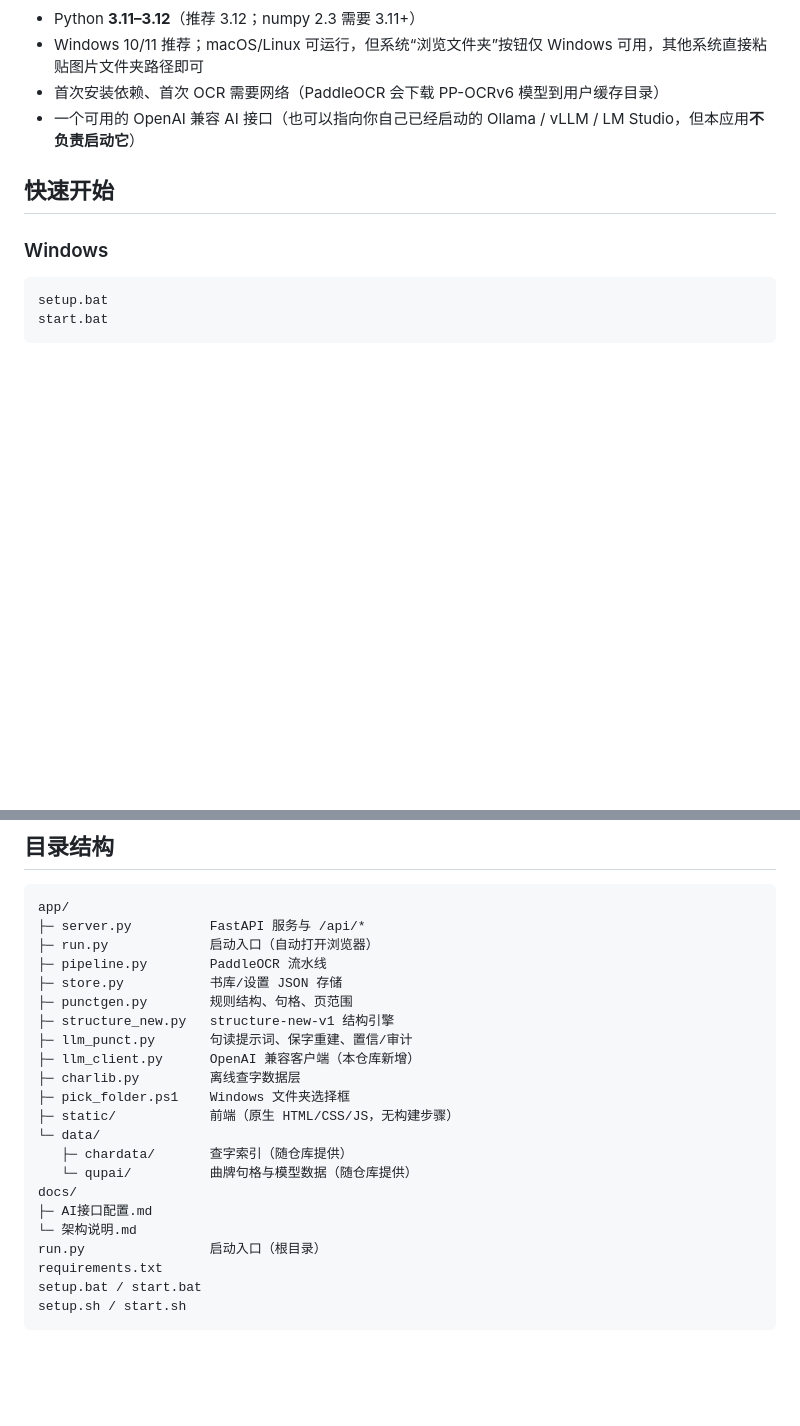
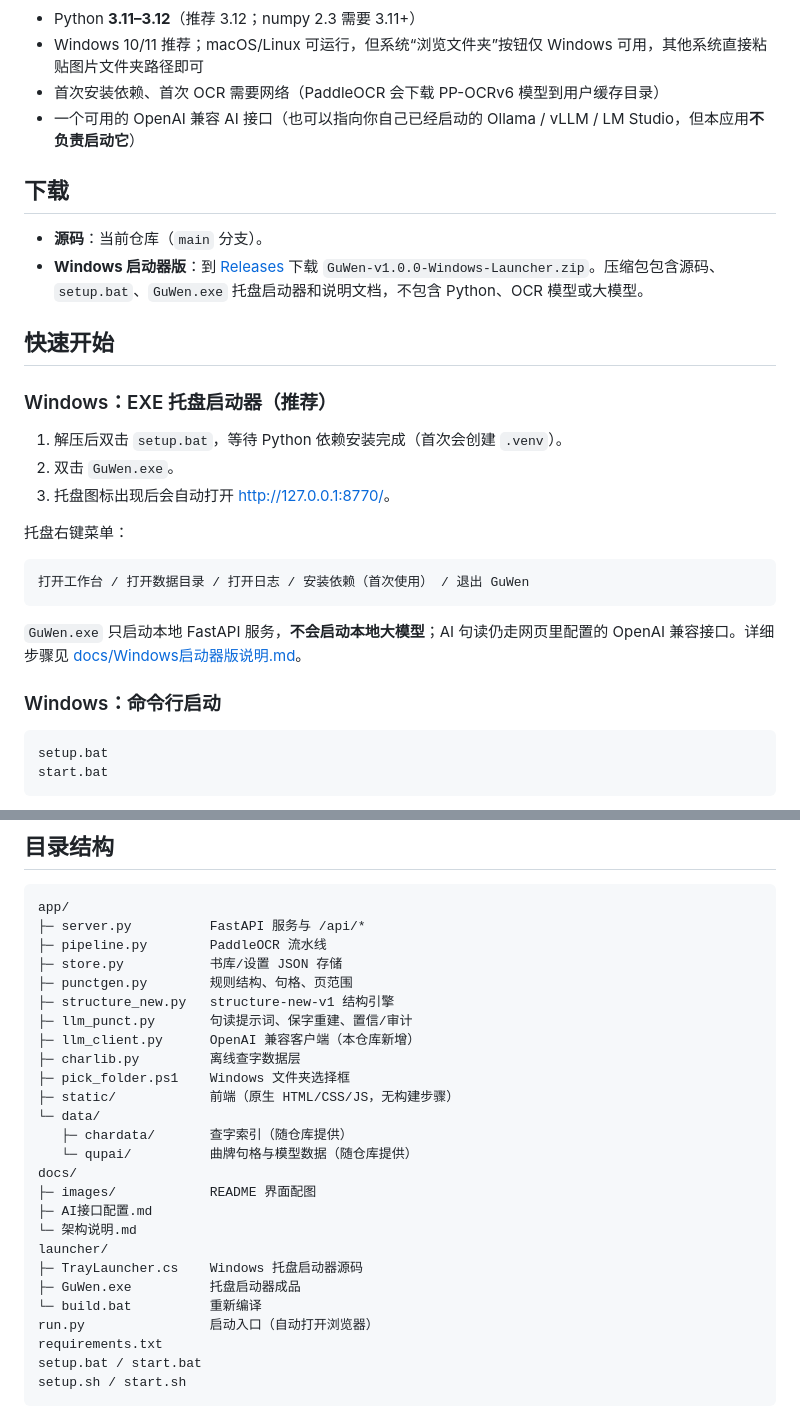
Before and after one commit to kokoroyi/GuWen, a Markdown page: README.md, 2 parts joined by grey strips. Drawn GitHub-style; blank space fills up the shorter version.

````diff
--- a/README.md
+++ b/README.md
@@ -30,9 +40,28 @@
 - 首次安装依赖、首次 OCR 需要网络（PaddleOCR 会下载 PP-OCRv6 模型到用户缓存目录）
 - 一个可用的 OpenAI 兼容 AI 接口（也可以指向你自己已经启动的 Ollama / vLLM / LM Studio，但本应用**不负责启动它**）
 
+## 下载
+
+- **源码**：当前仓库（`main` 分支）。
+- **Windows 启动器版**：到 [Releases](https://github.com/kokoroyi/GuWen/releases) 下载 `GuWen-v1.0.0-Windows-Launcher.zip`。压缩包包含源码、`setup.bat`、`GuWen.exe` 托盘启动器和说明文档，不包含 Python、OCR 模型或大模型。
+
 ## 快速开始
 
-### Windows
+### Windows：EXE 托盘启动器（推荐）
+
+1. 解压后双击 `setup.bat`，等待 Python 依赖安装完成（首次会创建 `.venv`）。
+2. 双击 `GuWen.exe`。
+3. 托盘图标出现后会自动打开 <http://127.0.0.1:8770/>。
+
+托盘右键菜单：
+
+```text
+打开工作台 / 打开数据目录 / 打开日志 / 安装依赖（首次使用） / 退出 GuWen
+```
+
+`GuWen.exe` 只启动本地 FastAPI 服务，**不会启动本地大模型**；AI 句读仍走网页里配置的 OpenAI 兼容接口。详细步骤见 [docs/Windows启动器版说明.md](docs/Windows启动器版说明.md)。
+
+### Windows：命令行启动
 
 ```bat
 setup.bat
@@ -139,7 +168,6 @@ python app/server.py
 ```text
 app/
 ├─ server.py          FastAPI 服务与 /api/*
-├─ run.py             启动入口（自动打开浏览器）
 ├─ pipeline.py        PaddleOCR 流水线
 ├─ store.py           书库/设置 JSON 存储
 ├─ punctgen.py        规则结构、句格、页范围
@@ -153,9 +181,14 @@ app/
    ├─ chardata/       查字索引（随仓库提供）
    └─ qupai/          曲牌句格与模型数据（随仓库提供）
 docs/
+├─ images/            README 界面配图
 ├─ AI接口配置.md
 └─ 架构说明.md
-run.py                启动入口（根目录）
+launcher/
+├─ TrayLauncher.cs    Windows 托盘启动器源码
+├─ GuWen.exe          托盘启动器成品
+└─ build.bat          重新编译
+run.py                启动入口（自动打开浏览器）
 requirements.txt
 setup.bat / start.bat
 setup.sh / start.sh
````
Also changed, not shown: other parts of README.md (+10 -0 lines), docs/Windows启动器版说明.md (added, +31 -0 lines), launcher/README.md (added, +43 -0 lines), docs/images/collation.png (added), docs/images/ocr-progress.png (added), docs/images/punctuation.png (added), 4 other files.
